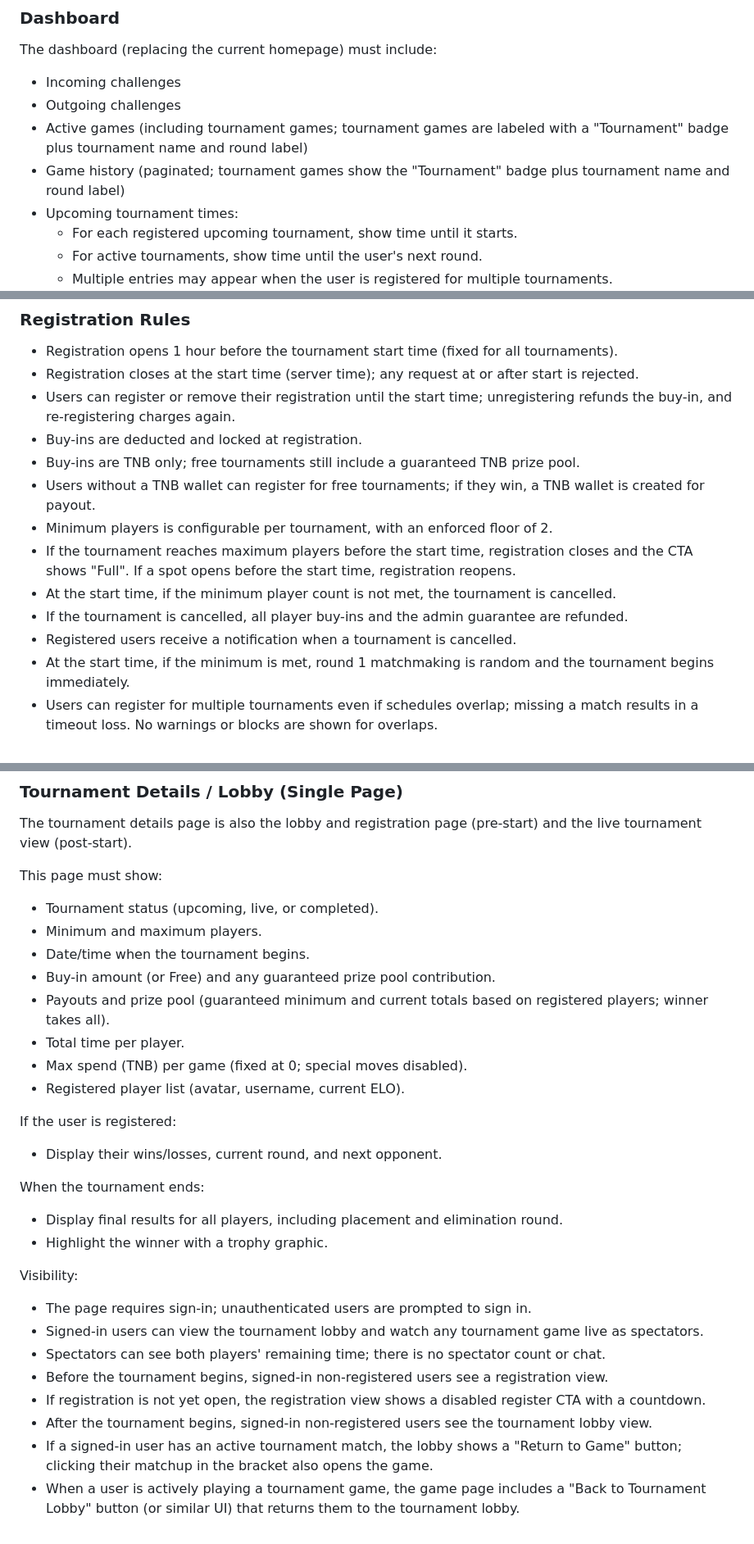
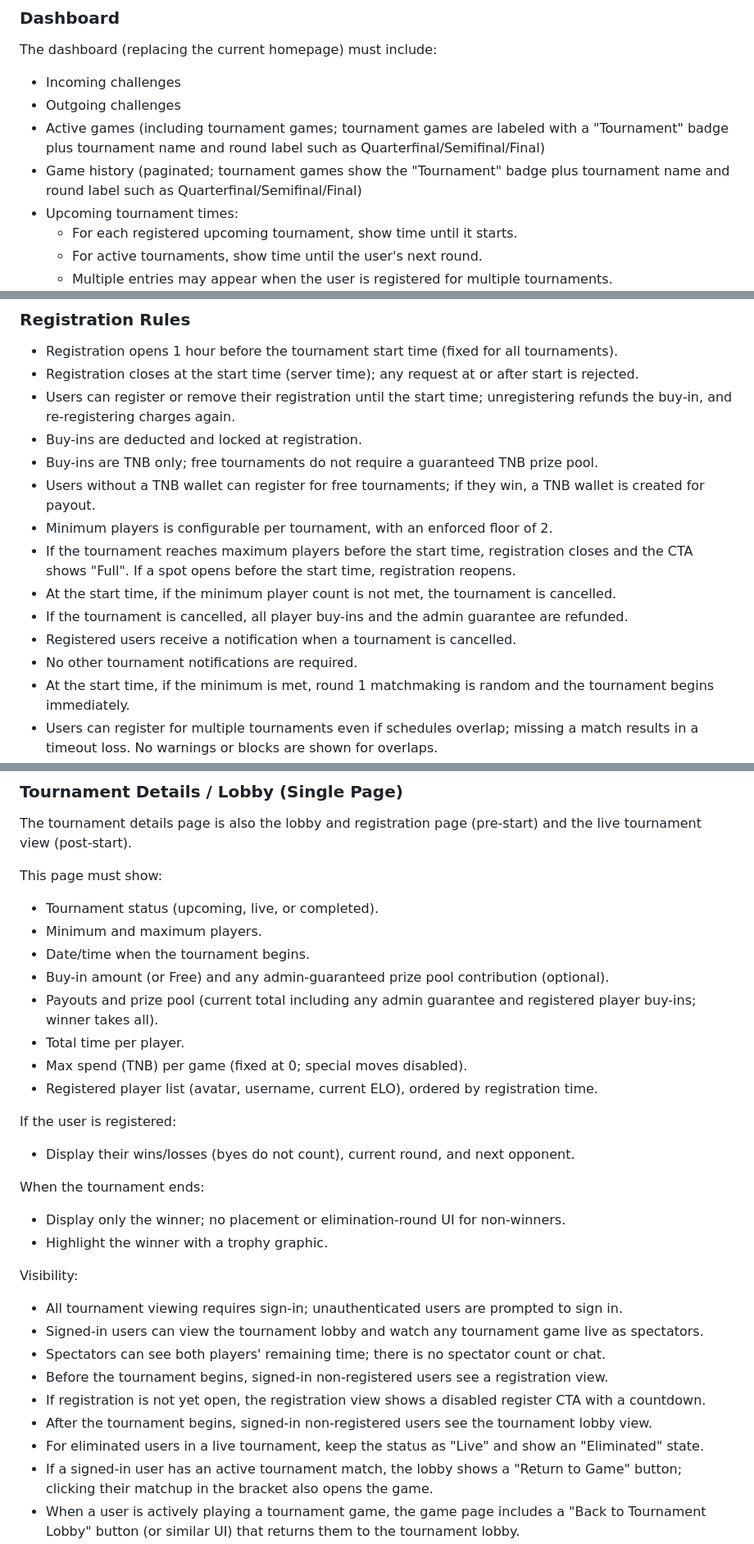
Before and after one commit to thenewboston-developers/thenewboston-Backend, a Markdown page: BUSINESS_REQUIREMENTS.md, 3 parts joined by grey strips. Shown at 82% size. Drawn GitHub-style.

```diff
--- a/BUSINESS_REQUIREMENTS.md
+++ b/BUSINESS_REQUIREMENTS.md
@@ -34,8 +34,8 @@ The Connect Five section will have three main pages in the top navigation:
 The dashboard (replacing the current homepage) must include:
 - Incoming challenges
 - Outgoing challenges
-- Active games (including tournament games; tournament games are labeled with a "Tournament" badge plus tournament name and round label)
-- Game history (paginated; tournament games show the "Tournament" badge plus tournament name and round label)
+- Active games (including tournament games; tournament games are labeled with a "Tournament" badge plus tournament name and round label such as Quarterfinal/Semifinal/Final)
+- Game history (paginated; tournament games show the "Tournament" badge plus tournament name and round label such as Quarterfinal/Semifinal/Final)
 - Upcoming tournament times:
   - For each registered upcoming tournament, show time until it starts.
   - For active tournaments, show time until the user's next round.
@@ -65,13 +65,14 @@ Clicking a card routes the user to the tournament details page.
 - Registration closes at the start time (server time); any request at or after start is rejected.
 - Users can register or remove their registration until the start time; unregistering refunds the buy-in, and re-registering charges again.
 - Buy-ins are deducted and locked at registration.
-- Buy-ins are TNB only; free tournaments still include a guaranteed TNB prize pool.
+- Buy-ins are TNB only; free tournaments do not require a guaranteed TNB prize pool.
 - Users without a TNB wallet can register for free tournaments; if they win, a TNB wallet is created for payout.
 - Minimum players is configurable per tournament, with an enforced floor of 2.
 - If the tournament reaches maximum players before the start time, registration closes and the CTA shows "Full". If a spot opens before the start time, registration reopens.
 - At the start time, if the minimum player count is not met, the tournament is cancelled.
 - If the tournament is cancelled, all player buy-ins and the admin guarantee are refunded.
 - Registered users receive a notification when a tournament is cancelled.
+- No other tournament notifications are required.
 - At the start time, if the minimum is met, round 1 matchmaking is random and the tournament begins immediately.
 - Users can register for multiple tournaments even if schedules overlap; missing a match results in a timeout loss. No warnings or blocks are shown for overlaps.
 
@@ -82,26 +83,27 @@ This page must show:
 - Tournament status (upcoming, live, or completed).
 - Minimum and maximum players.
 - Date/time when the tournament begins.
-- Buy-in amount (or Free) and any guaranteed prize pool contribution.
-- Payouts and prize pool (guaranteed minimum and current totals based on registered players; winner takes all).
+- Buy-in amount (or Free) and any admin-guaranteed prize pool contribution (optional).
+- Payouts and prize pool (current total including any admin guarantee and registered player buy-ins; winner takes all).
 - Total time per player.
 - Max spend (TNB) per game (fixed at 0; special moves disabled).
-- Registered player list (avatar, username, current ELO).
+- Registered player list (avatar, username, current ELO), ordered by registration time.
 
 If the user is registered:
-- Display their wins/losses, current round, and next opponent.
+- Display their wins/losses (byes do not count), current round, and next opponent.
 
 When the tournament ends:
-- Display final results for all players, including placement and elimination round.
+- Display only the winner; no placement or elimination-round UI for non-winners.
 - Highlight the winner with a trophy graphic.
 
 Visibility:
-- The page requires sign-in; unauthenticated users are prompted to sign in.
+- All tournament viewing requires sign-in; unauthenticated users are prompted to sign in.
 - Signed-in users can view the tournament lobby and watch any tournament game live as spectators.
 - Spectators can see both players' remaining time; there is no spectator count or chat.
 - Before the tournament begins, signed-in non-registered users see a registration view.
 - If registration is not yet open, the registration view shows a disabled register CTA with a countdown.
 - After the tournament begins, signed-in non-registered users see the tournament lobby view.
+- For eliminated users in a live tournament, keep the status as "Live" and show an "Eliminated" state.
 - If a signed-in user has an active tournament match, the lobby shows a "Return to Game" button; clicking their matchup in the bracket also opens the game.
 - When a user is actively playing a tournament game, the game page includes a "Back to Tournament Lobby" button (or similar UI) that returns them to the tournament lobby.
 - If a user opens a cancelled tournament (for example, via a direct link), show a cancellation message.
```
Also changed, not shown: other parts of BUSINESS_REQUIREMENTS.md (+3 -2 lines).
